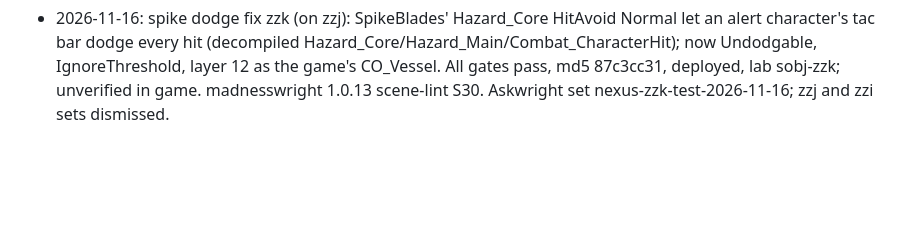
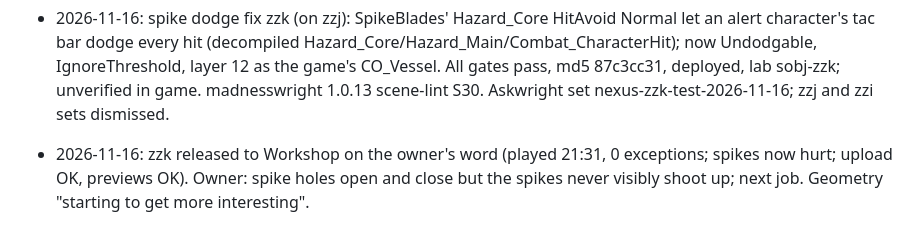
Before and after one commit to m4bwav/nexus-prominence, a Markdown page: ai-docs/log.md, the part around the change. Drawn GitHub-style; blank space fills up the shorter version.

```diff
--- a/ai-docs/log.md
+++ b/ai-docs/log.md
@@ -62,3 +62,4 @@ Earlier history: madnesswright's ai-docs/log.md and its git history (this reposi
 - 2026-11-16: height round zzj: room 6 walkable pylon platform with striped ramp (FilmRoom6Ramp), room 8 walkable steps and drawn hooded doorway (FilmRoom8Steps); all gates pass, judge prefers zzj from the game camera, film cameras for rooms 6 and 8 miss the structures. zzi redeployed for its pending play; askwright set nexus-zzj-height-test-2026-11-16. madnesswright 1.0.12 S24 by world height. Unity editor code: never `??` on GetComponent (fake null).
 - 2026-11-16: zzi released to Workshop on the owner's word (played 19:59, looked good; rappel team back). Owner: spikes still do not hurt; SpikesHurt's Hazard_Core trigger is not working. Cause not found yet; next session's first job.
 - 2026-11-16: spike dodge fix zzk (on zzj): SpikeBlades' Hazard_Core HitAvoid Normal let an alert character's tac bar dodge every hit (decompiled Hazard_Core/Hazard_Main/Combat_CharacterHit); now Undodgable, IgnoreThreshold, layer 12 as the game's CO_Vessel. All gates pass, md5 87c3cc31, deployed, lab sobj-zzk; unverified in game. madnesswright 1.0.13 scene-lint S30. Askwright set nexus-zzk-test-2026-11-16; zzj and zzi sets dismissed.
+- 2026-11-16: zzk released to Workshop on the owner's word (played 21:31, 0 exceptions; spikes now hurt; upload OK, previews OK). Owner: spike holes open and close but the spikes never visibly shoot up; next job. Geometry "starting to get more interesting".
```
Also changed, not shown: ai-docs/HANDOFF.md (+2 -1 lines), workshop/preview.jpg, 1 other file.
